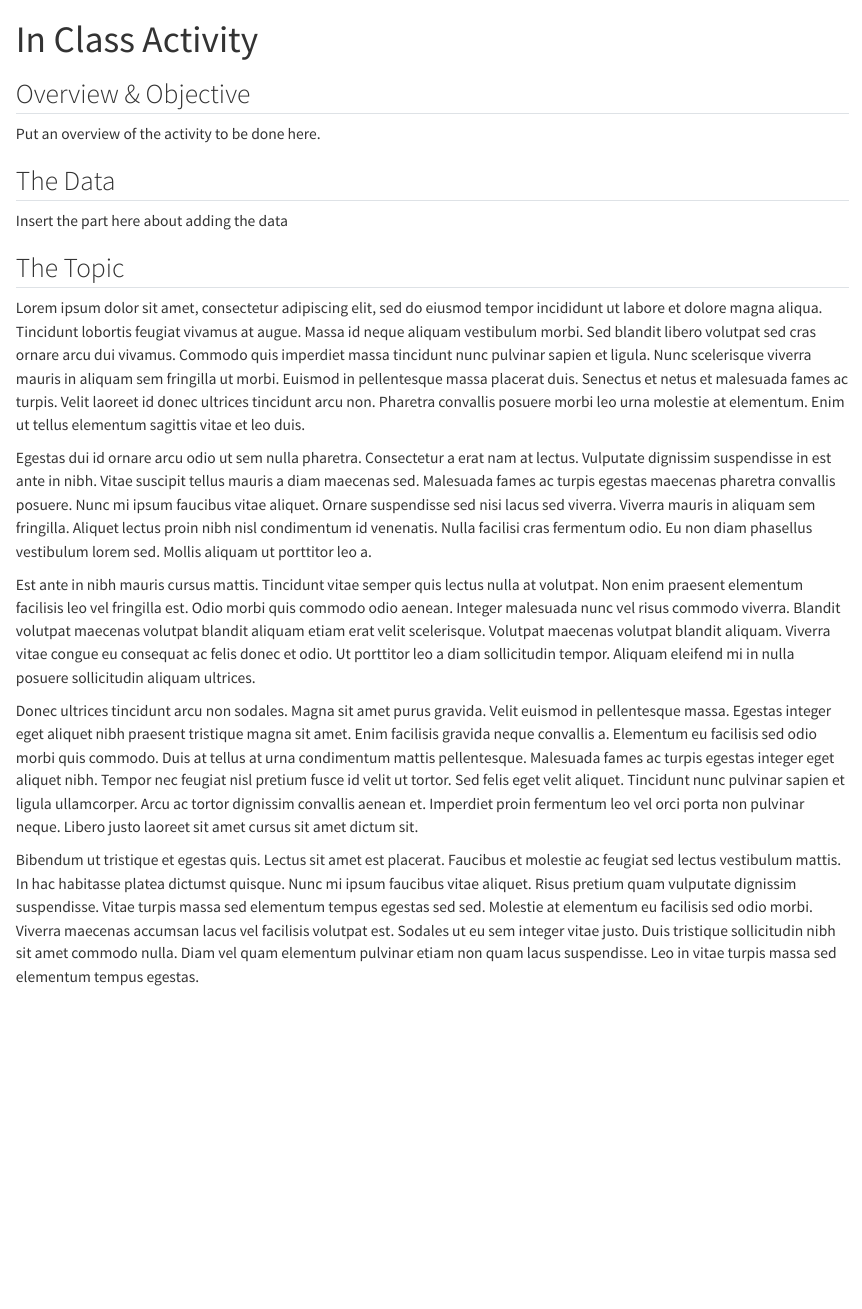
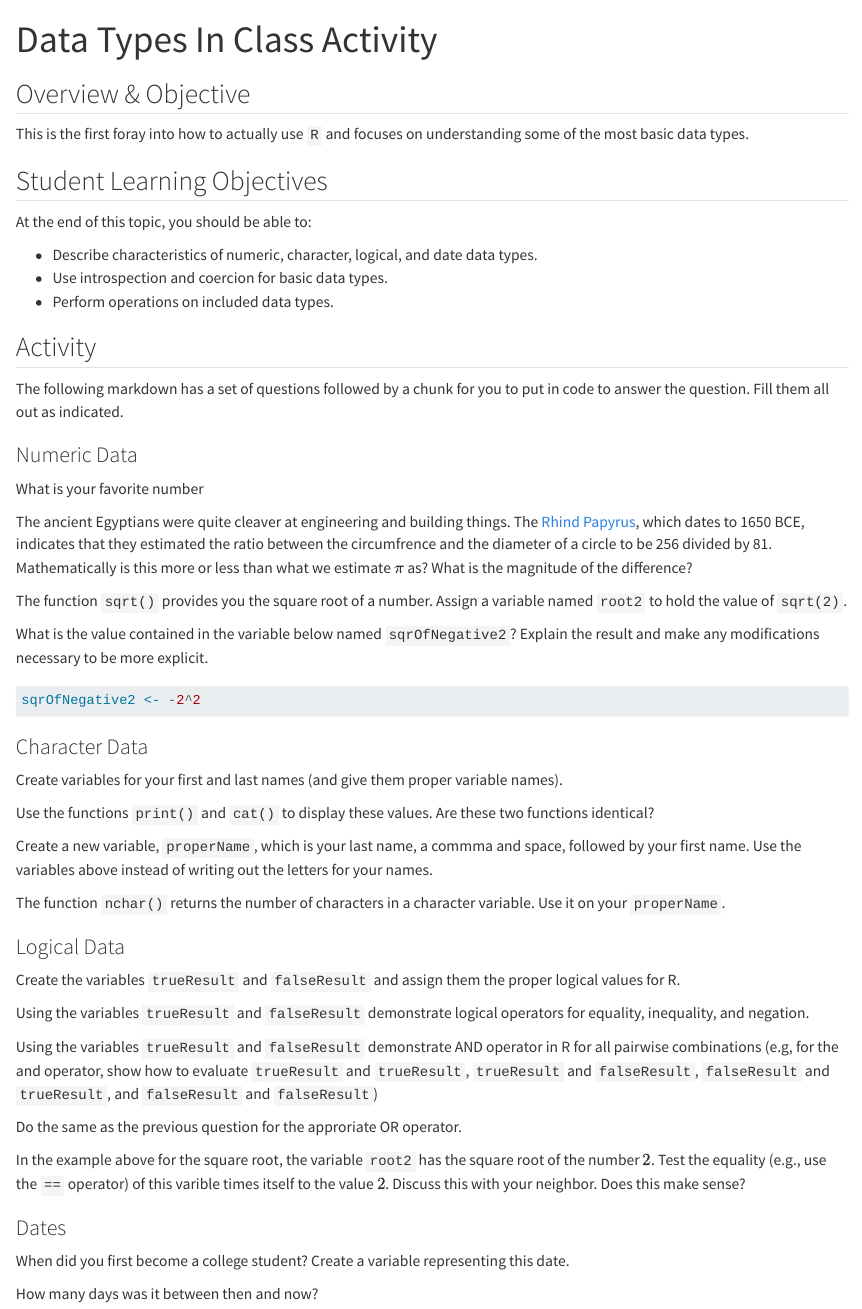
Before and after one commit to DyerlabTeaching/Basic-Data-Types, a Quarto document (in-class.qmd): the page in a window 1100 px wide, from its top. Rendered offline with R 4.5, knitr and Pandoc in place of Quarto, with nearby package versions.

Commit message:
Added in-class activities.

````diff
--- a/in-class.qmd
+++ b/in-class.qmd
@@ -1,27 +1,144 @@
 ---
-title: "In Class Activity"
+title: "Data Types In Class Activity"
 format:
   html:
     code-tools: true
     toc: false
+    exec: true
+    echo: true
 ---
 
 ## Overview & Objective
 
-Put an overview of the activity to be done here.
+This is the first foray into how to actually use `R` and focuses on understanding some of the most basic data types.
 
-## The Data
+## Student Learning Objectives
 
-Insert the part here about adding the data
+At the end of this topic, you should be able to:
 
-## The Topic
+ - Describe characteristics of numeric, character, logical, and date data types.
+ - Use introspection and coercion for basic data types.
+ - Perform operations on included data types.
 
-Lorem ipsum dolor sit amet, consectetur adipiscing elit, sed do eiusmod tempor incididunt ut labore et dolore magna aliqua. Tincidunt lobortis feugiat vivamus at augue. Massa id neque aliquam vestibulum morbi. Sed blandit libero volutpat sed cras ornare arcu dui vivamus. Commodo quis imperdiet massa tincidunt nunc pulvinar sapien et ligula. Nunc scelerisque viverra mauris in aliquam sem fringilla ut morbi. Euismod in pellentesque massa placerat duis. Senectus et netus et malesuada fames ac turpis. Velit laoreet id donec ultrices tincidunt arcu non. Pharetra convallis posuere morbi leo urna molestie at elementum. Enim ut tellus elementum sagittis vitae et leo duis.
 
-Egestas dui id ornare arcu odio ut sem nulla pharetra. Consectetur a erat nam at lectus. Vulputate dignissim suspendisse in est ante in nibh. Vitae suscipit tellus mauris a diam maecenas sed. Malesuada fames ac turpis egestas maecenas pharetra convallis posuere. Nunc mi ipsum faucibus vitae aliquet. Ornare suspendisse sed nisi lacus sed viverra. Viverra mauris in aliquam sem fringilla. Aliquet lectus proin nibh nisl condimentum id venenatis. Nulla facilisi cras fermentum odio. Eu non diam phasellus vestibulum lorem sed. Mollis aliquam ut porttitor leo a.
+## Activity
 
-Est ante in nibh mauris cursus mattis. Tincidunt vitae semper quis lectus nulla at volutpat. Non enim praesent elementum facilisis leo vel fringilla est. Odio morbi quis commodo odio aenean. Integer malesuada nunc vel risus commodo viverra. Blandit volutpat maecenas volutpat blandit aliquam etiam erat velit scelerisque. Volutpat maecenas volutpat blandit aliquam. Viverra vitae congue eu consequat ac felis donec et odio. Ut porttitor leo a diam sollicitudin tempor. Aliquam eleifend mi in nulla posuere sollicitudin aliquam ultrices.
+The following markdown has a set of questions followed by a chunk for you to put in code to answer the question.  Fill them all out as indicated.
 
-Donec ultrices tincidunt arcu non sodales. Magna sit amet purus gravida. Velit euismod in pellentesque massa. Egestas integer eget aliquet nibh praesent tristique magna sit amet. Enim facilisis gravida neque convallis a. Elementum eu facilisis sed odio morbi quis commodo. Duis at tellus at urna condimentum mattis pellentesque. Malesuada fames ac turpis egestas integer eget aliquet nibh. Tempor nec feugiat nisl pretium fusce id velit ut tortor. Sed felis eget velit aliquet. Tincidunt nunc pulvinar sapien et ligula ullamcorper. Arcu ac tortor dignissim convallis aenean et. Imperdiet proin fermentum leo vel orci porta non pulvinar neque. Libero justo laoreet sit amet cursus sit amet dictum sit.
 
-Bibendum ut tristique et egestas quis. Lectus sit amet est placerat. Faucibus et molestie ac feugiat sed lectus vestibulum mattis. In hac habitasse platea dictumst quisque. Nunc mi ipsum faucibus vitae aliquet. Risus pretium quam vulputate dignissim suspendisse. Vitae turpis massa sed elementum tempus egestas sed sed. Molestie at elementum eu facilisis sed odio morbi. Viverra maecenas accumsan lacus vel facilisis volutpat est. Sodales ut eu sem integer vitae justo. Duis tristique sollicitudin nibh sit amet commodo nulla. Diam vel quam elementum pulvinar etiam non quam lacus suspendisse. Leo in vitae turpis massa sed elementum tempus egestas.
+### Numeric Data
+
+What is your favorite number
+
+```{r}
+
+```
+
+
+The ancient Egyptians were quite cleaver at engineering and building things.  The [Rhind Papyrus](https://en.wikipedia.org/wiki/Rhind_Mathematical_Papyrus), which dates to 1650 BCE, indicates that they estimated the ratio between the circumfrence and the diameter of a circle to be 256 divided by 81.  Mathematically is this more or less than what we estimate $\pi$ as?  What is the magnitude of the difference?
+
+```{r}
+
+```
+
+
+
+The function `sqrt()` provides you the square root of a number. Assign a variable named `root2` to hold the value of `sqrt(2)`.
+
+```{r}
+
+```
+
+
+What is the value contained in the variable below named `sqrOfNegative2`?  Explain the result and make any modifications necessary to be more explicit.
+
+```{r}
+sqrOfNegative2 <- -2^2
+```
+
+
+
+### Character Data
+
+Create variables for your first and last names (and give them proper variable names).
+
+```{r}
+
+```
+
+
+Use the functions `print()` and `cat()` to display these values.  Are these two functions identical?
+
+```{r}
+
+```
+
+
+Create a new variable, `properName`, which is your last name, a commma and space, followed by your first name.  Use the variables above instead of writing out the letters for your names.
+
+```{r}
+
+```
+
+
+The function `nchar()` returns the number of characters in a character variable.  Use it on your `properName`.
+
+```{r}
+
+```
+
+
+### Logical Data
+
+Create the variables `trueResult` and `falseResult` and assign them the proper logical values for R.
+
+```{r}
+
+```
+
+
+Using the variables `trueResult` and `falseResult` demonstrate logical operators for equality, inequality, and negation.
+
+```{r}
+
+```
+
+
+Using the variables `trueResult` and `falseResult` demonstrate AND operator in R for all pairwise combinations (e.g, for the and operator, show how to evaluate `trueResult` and `trueResult`, `trueResult` and `falseResult`, `falseResult` and `trueResult`, and `falseResult` and `falseResult`)
+
+```{r}
+
+```
+
+Do the same as the previous question for the approriate OR operator.
+
+```{r}
+
+```
+
+
+
+
+In the example above for the square root, the variable `root2` has the square root of the number $2$.  Test the equality (e.g., use the `==` operator) of this varible times itself to the value $2$. Discuss this with your neighbor.  Does this make sense?
+
+```{r}
+
+```
+
+
+
+### Dates
+
+
+When did you first become a college student?  Create a variable representing this date.
+
+```{r}
+
+```
+
+
+How many days was it between then and now?
+
+```{r}
+
+```
````
Also changed, not shown: narrative.qmd (+0 -3 lines), 1 other file.
